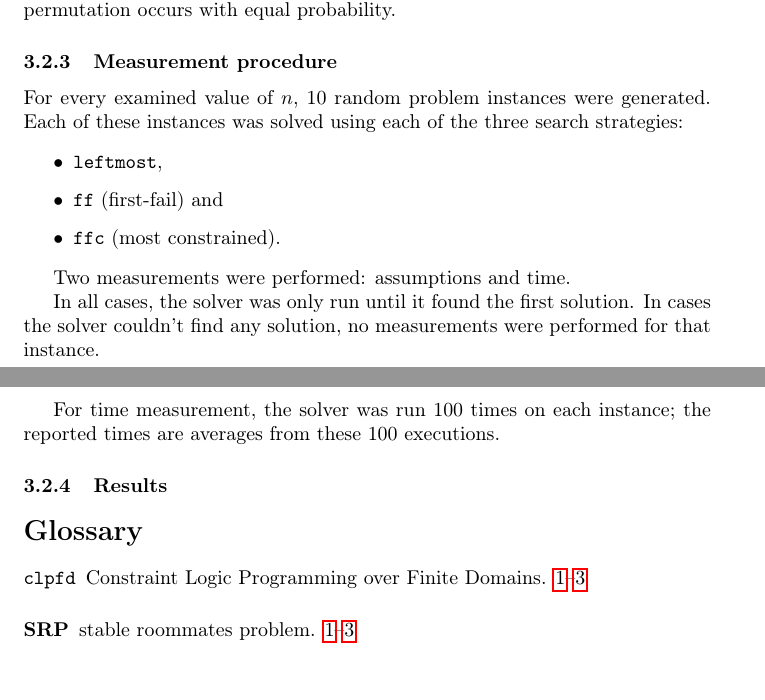
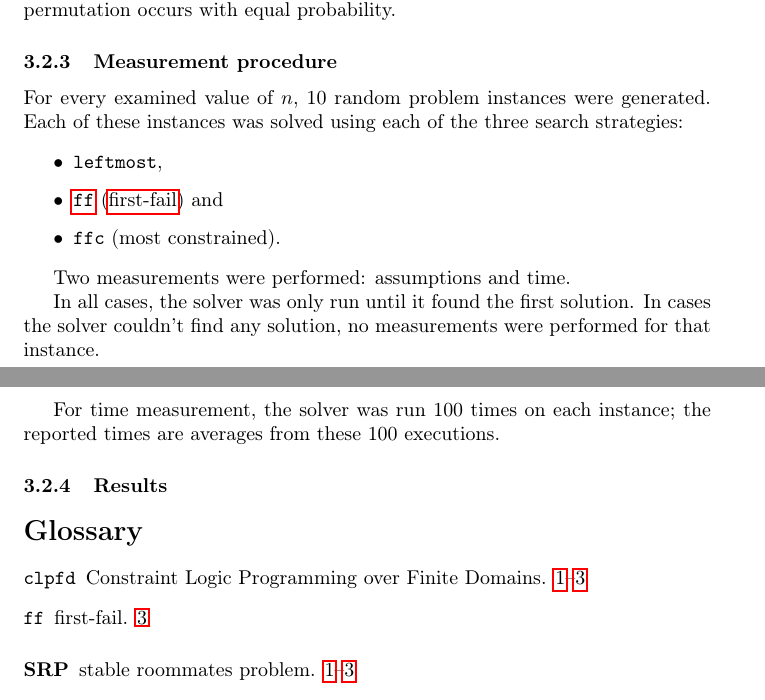
Before and after one commit to filipbartek/srp, a LaTeX document (srp.tex): two parts of pages 3 and 4 of 4, joined at a grey line, cut so that both start at the same text. Compiled offline with pdfLaTeX.

Commit message:
Introduce acronym ff (first-fail)

```diff
--- a/srp.tex
+++ b/srp.tex
@@ -22,6 +22,7 @@
 \usepackage{glossaries}
 \newacronym{srp}{SRP}{stable roommates problem}
 \newacronym{clpfd}{\code{clpfd}}{Constraint Logic Programming over Finite Domains}
+\newacronym{ff}{\code{ff}}{first-fail}
 \makeglossaries
 \begin{document}
 \title{\Acrlong{srp} solver}
@@ -171,7 +172,7 @@ Each of these instances was solved using each of the three search strategies:
 
 \begin{itemize}
 \item \code{leftmost},
-\item \code{ff} (first-fail) and
+\item \acrshort{ff} (\acrlong{ff}) and
 \item \code{ffc} (most constrained).
 \end{itemize}
 
```
